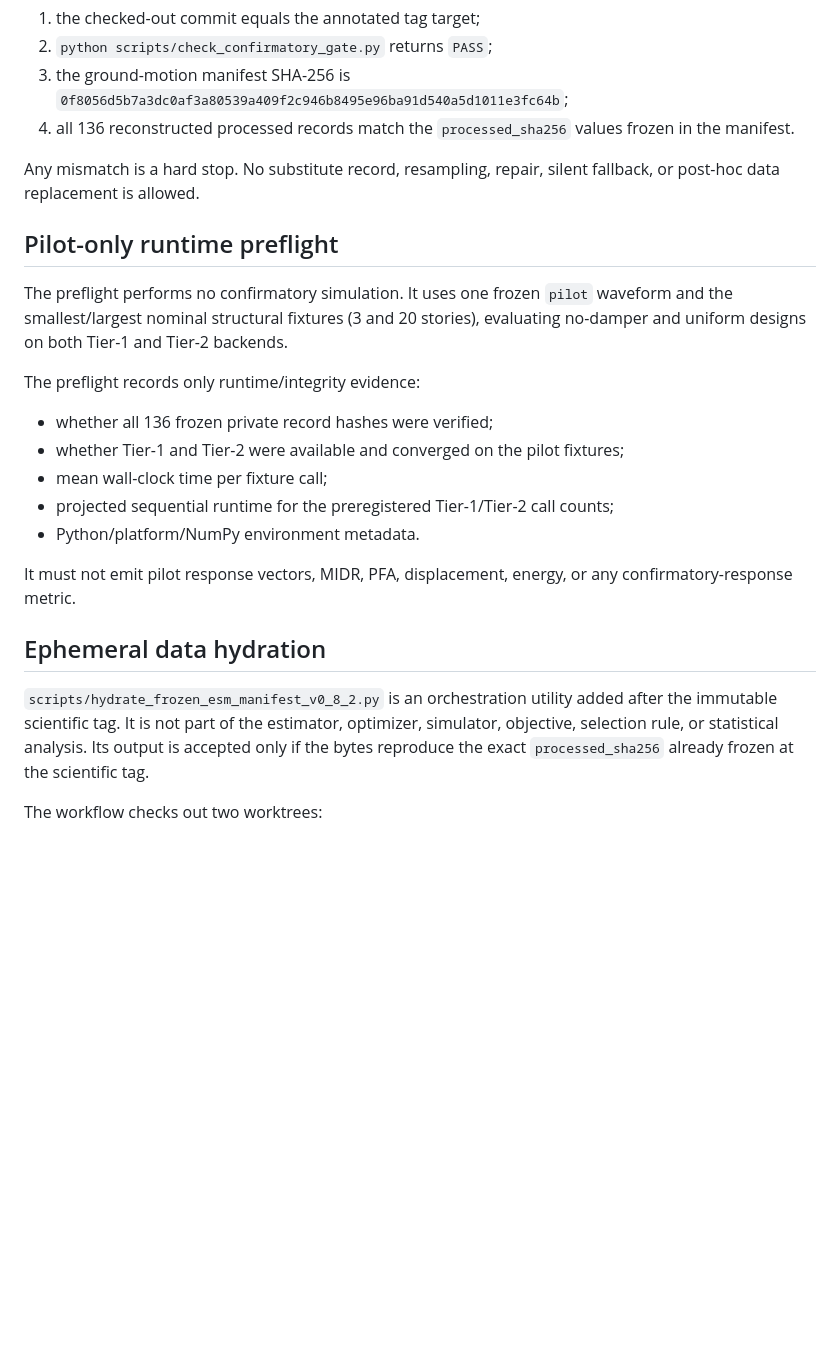
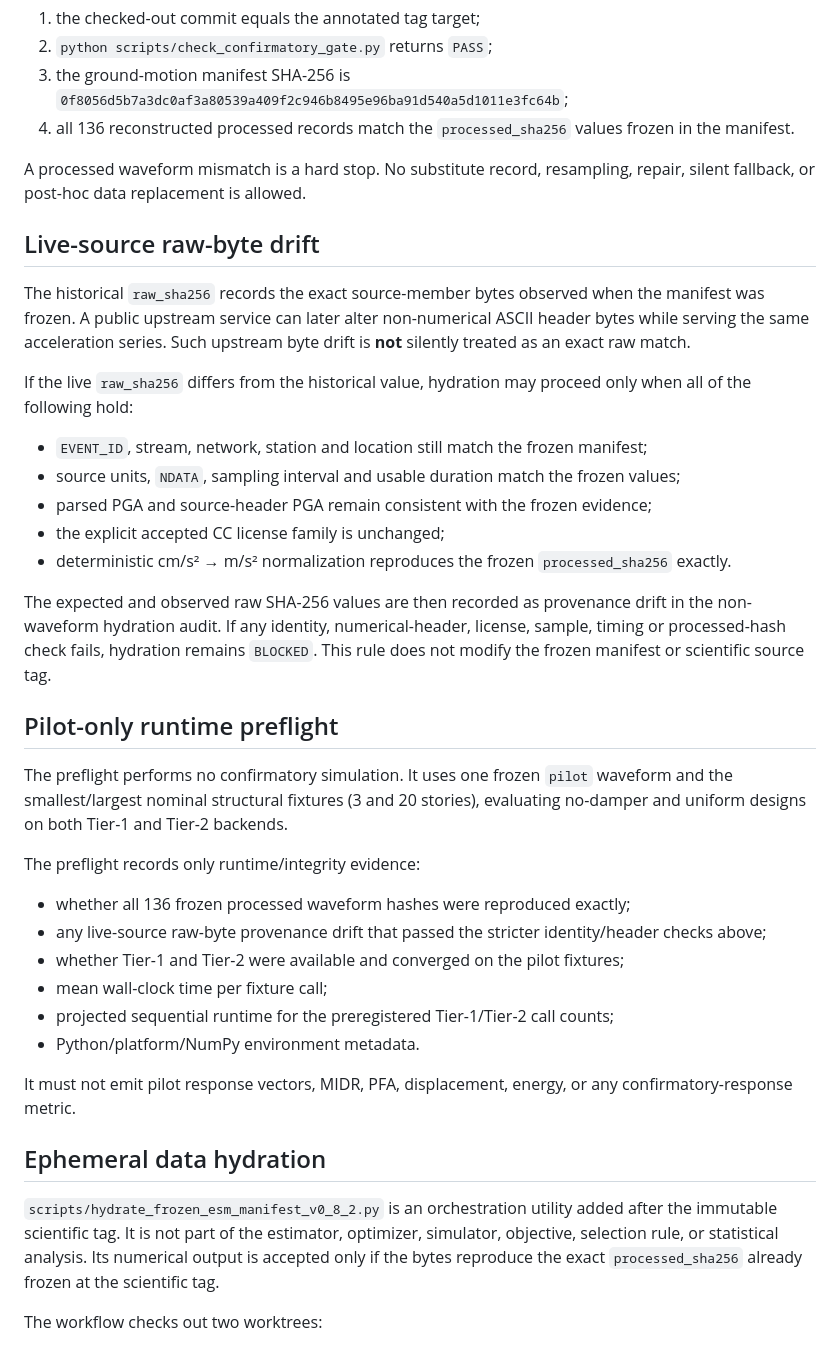
Before and after one commit to FaramarzKowsari/seismicshield-rl, a Markdown page: open_science/CONFIRMATORY_RUNTIME_RUNBOOK_v0.8.2.md, the part around the change. GitHub-like rendering; blank space fills up the shorter version.

Commit message:
Document fail-closed handling of live ESM raw-byte drift

```diff
--- a/open_science/CONFIRMATORY_RUNTIME_RUNBOOK_v0.8.2.md
+++ b/open_science/CONFIRMATORY_RUNTIME_RUNBOOK_v0.8.2.md
@@ -24,7 +24,21 @@ Before any runtime data operation, the runner must verify:
 3. the ground-motion manifest SHA-256 is `0f8056d5b7a3dc0af3a80539a409f2c946b8495e96ba91d540a5d1011e3fc64b`;
 4. all 136 reconstructed processed records match the `processed_sha256` values frozen in the manifest.
 
-Any mismatch is a hard stop. No substitute record, resampling, repair, silent fallback, or post-hoc data replacement is allowed.
+A processed waveform mismatch is a hard stop. No substitute record, resampling, repair, silent fallback, or post-hoc data replacement is allowed.
+
+## Live-source raw-byte drift
+
+The historical `raw_sha256` records the exact source-member bytes observed when the manifest was frozen. A public upstream service can later alter non-numerical ASCII header bytes while serving the same acceleration series. Such upstream byte drift is **not** silently treated as an exact raw match.
+
+If the live `raw_sha256` differs from the historical value, hydration may proceed only when all of the following hold:
+
+- `EVENT_ID`, stream, network, station and location still match the frozen manifest;
+- source units, `NDATA`, sampling interval and usable duration match the frozen values;
+- parsed PGA and source-header PGA remain consistent with the frozen evidence;
+- the explicit accepted CC license family is unchanged;
+- deterministic cm/s² → m/s² normalization reproduces the frozen `processed_sha256` exactly.
+
+The expected and observed raw SHA-256 values are then recorded as provenance drift in the non-waveform hydration audit. If any identity, numerical-header, license, sample, timing or processed-hash check fails, hydration remains `BLOCKED`. This rule does not modify the frozen manifest or scientific source tag.
 
 ## Pilot-only runtime preflight
 
@@ -32,7 +46,8 @@ The preflight performs no confirmatory simulation. It uses one frozen `pilot` wa
 
 The preflight records only runtime/integrity evidence:
 
-- whether all 136 frozen private record hashes were verified;
+- whether all 136 frozen processed waveform hashes were reproduced exactly;
+- any live-source raw-byte provenance drift that passed the stricter identity/header checks above;
 - whether Tier-1 and Tier-2 were available and converged on the pilot fixtures;
 - mean wall-clock time per fixture call;
 - projected sequential runtime for the preregistered Tier-1/Tier-2 call counts;
@@ -42,7 +57,7 @@ It must not emit pilot response vectors, MIDR, PFA, displacement, energy, or any
 
 ## Ephemeral data hydration
 
-`scripts/hydrate_frozen_esm_manifest_v0_8_2.py` is an orchestration utility added after the immutable scientific tag. It is not part of the estimator, optimizer, simulator, objective, selection rule, or statistical analysis. Its output is accepted only if the bytes reproduce the exact `processed_sha256` already frozen at the scientific tag.
+`scripts/hydrate_frozen_esm_manifest_v0_8_2.py` is an orchestration utility added after the immutable scientific tag. It is not part of the estimator, optimizer, simulator, objective, selection rule, or statistical analysis. Its numerical output is accepted only if the bytes reproduce the exact `processed_sha256` already frozen at the scientific tag.
 
 The workflow checks out two worktrees:
 
```
